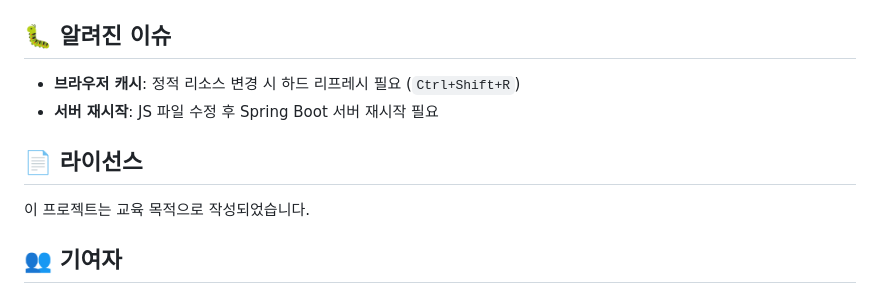
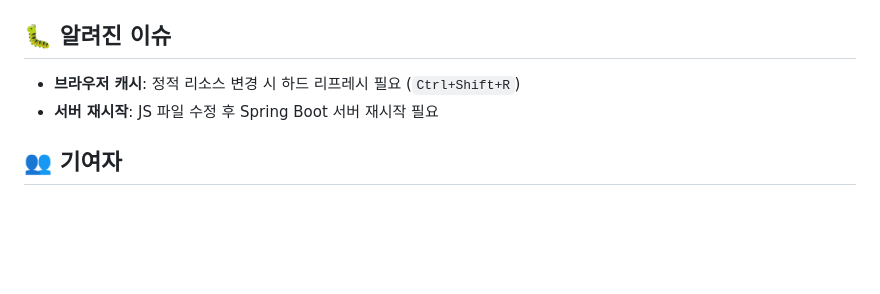
Before and after one commit to joy849/rumor_study, a Markdown page: README.md, the part around the change. Rendered like a GitHub page; blank space fills up the shorter version.

```diff
--- a/README.md
+++ b/README.md
@@ -192,10 +192,6 @@ server:
 - **브라우저 캐시**: 정적 리소스 변경 시 하드 리프레시 필요 (`Ctrl+Shift+R`)
 - **서버 재시작**: JS 파일 수정 후 Spring Boot 서버 재시작 필요
 
-## 📄 라이선스
-
-이 프로젝트는 교육 목적으로 작성되었습니다.
-
 ## 👥 기여자
 
 - Backend & Frontend Architecture
```
